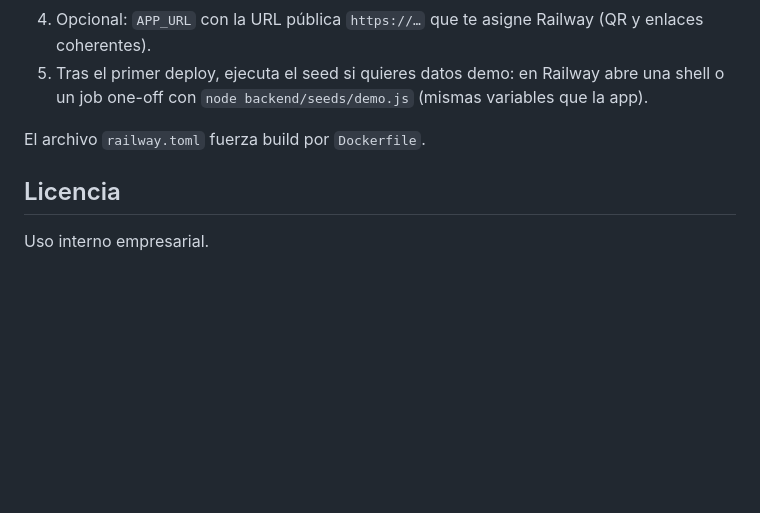
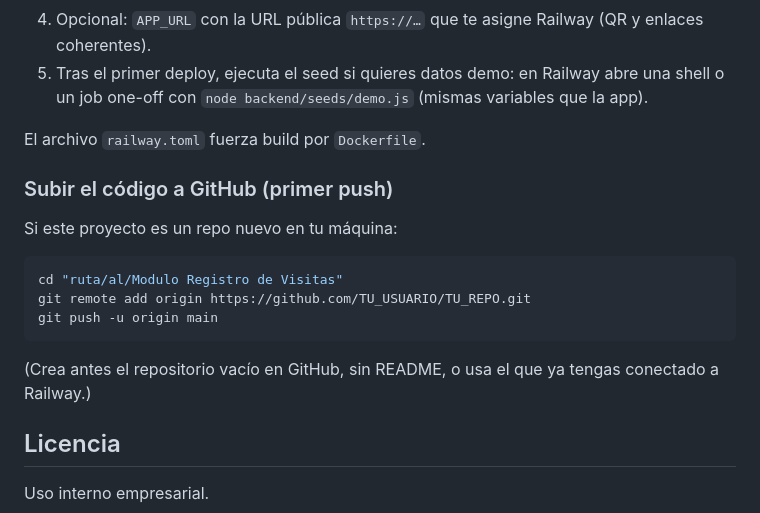
Before and after one commit to MaxVives123/Modulo-registro-de-visitas, a Markdown page: README.md, the part around the change. GitHub-like rendering; blank space fills up the shorter version.

Commit message:
docs: instrucciones primer push a GitHub
Made-with: Cursor

````diff
--- a/README.md
+++ b/README.md
@@ -221,6 +221,18 @@ Edita el archivo `.env` para personalizar:
 
 El archivo `railway.toml` fuerza build por `Dockerfile`.
 
+### Subir el código a GitHub (primer push)
+
+Si este proyecto es un repo nuevo en tu máquina:
+
+```bash
+cd "ruta/al/Modulo Registro de Visitas"
+git remote add origin https://github.com/TU_USUARIO/TU_REPO.git
+git push -u origin main
+```
+
+(Crea antes el repositorio vacío en GitHub, sin README, o usa el que ya tengas conectado a Railway.)
+
 ## Licencia
 
 Uso interno empresarial.
````
